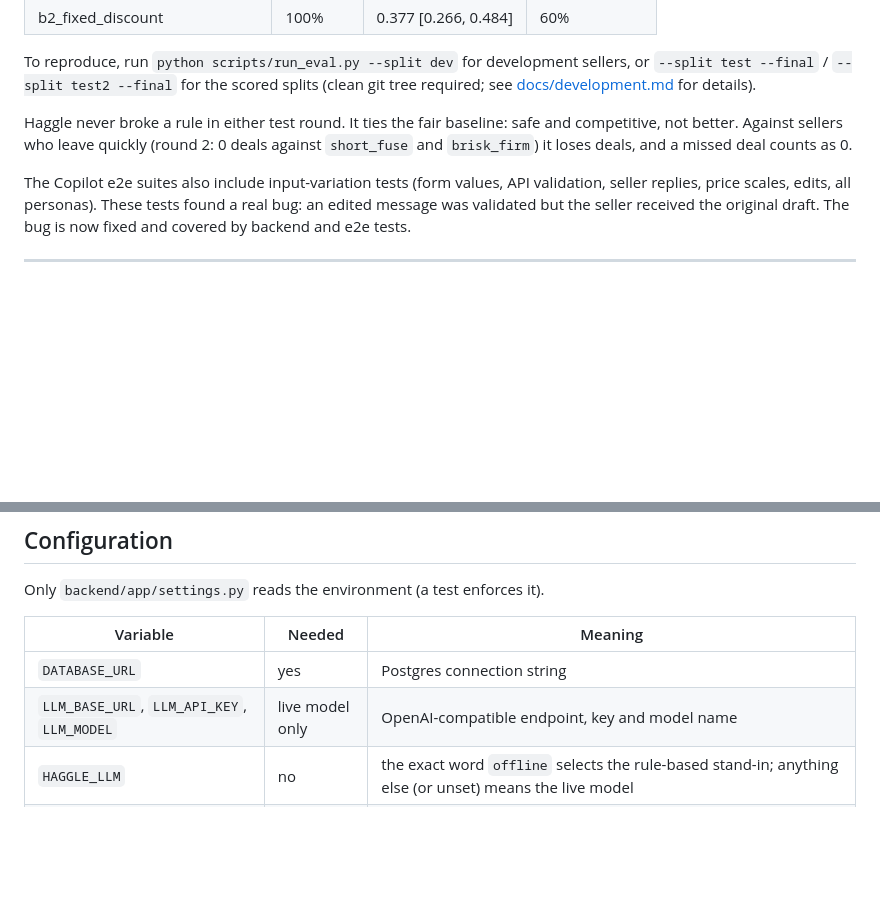
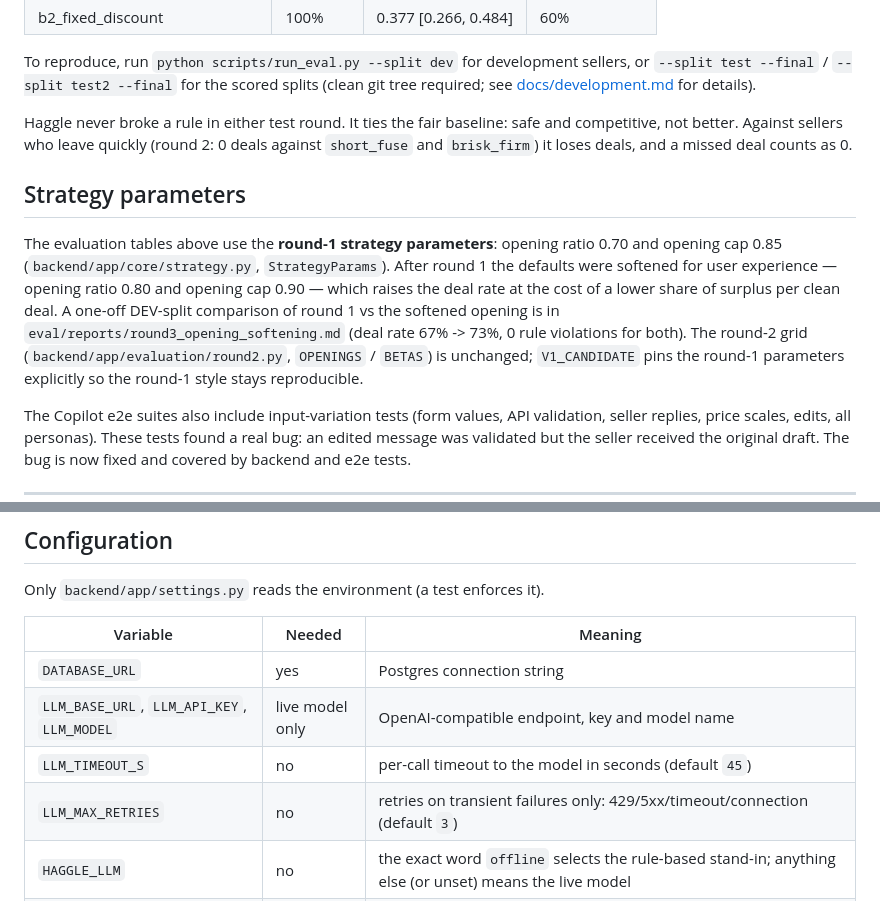
Before and after one commit to RyanCJC/Rate-Haggle-Agent-AI-Powered-Marketplace-Negotiator, a Markdown page: README.md, 2 parts joined by grey strips. Drawn GitHub-style; blank space fills up the shorter version.

Commit message:
feat(core): implement LLM resilience and retry mechanism

```diff
--- a/README.md
+++ b/README.md
@@ -172,6 +172,17 @@ Haggle never broke a rule in either test round. It ties the fair baseline: safe
 not better. Against sellers who leave quickly (round 2: 0 deals against `short_fuse` and
 `brisk_firm`) it loses deals, and a missed deal counts as 0.
 
+## Strategy parameters
+
+The evaluation tables above use the **round-1 strategy parameters**: opening ratio 0.70 and
+opening cap 0.85 (`backend/app/core/strategy.py`, `StrategyParams`). After round 1 the defaults
+were softened for user experience — opening ratio 0.80 and opening cap 0.90 — which raises the
+deal rate at the cost of a lower share of surplus per clean deal. A one-off DEV-split comparison
+of round 1 vs the softened opening is in `eval/reports/round3_opening_softening.md`
+(deal rate 67% -> 73%, 0 rule violations for both). The round-2 grid
+(`backend/app/evaluation/round2.py`, `OPENINGS` / `BETAS`) is unchanged; `V1_CANDIDATE` pins the
+round-1 parameters explicitly so the round-1 style stays reproducible.
+
 The Copilot e2e suites also include input-variation tests (form values, API validation, seller
 replies, price scales, edits, all personas). These tests found a real bug: an edited message was
 validated but the seller received the original draft. The bug is now fixed and covered by backend
@@ -235,6 +246,8 @@ Only `backend/app/settings.py` reads the environment (a test enforces it).
 |---|---|---|
 | `DATABASE_URL` | yes | Postgres connection string |
 | `LLM_BASE_URL`, `LLM_API_KEY`, `LLM_MODEL` | live model only | OpenAI-compatible endpoint, key and model name |
+| `LLM_TIMEOUT_S` | no | per-call timeout to the model in seconds (default `45`) |
+| `LLM_MAX_RETRIES` | no | retries on transient failures only: 429/5xx/timeout/connection (default `3`) |
 | `HAGGLE_LLM` | no | the exact word `offline` selects the rule-based stand-in; anything else (or unset) means the live model |
 | `EMBED_MODEL` | no | embedding model for the knowledge search (default `BAAI/bge-small-en-v1.5`) |
 | `LOG_LEVEL` | no | `DEBUG`, `INFO` (default), `WARNING` or `ERROR` |
```
Also changed, not shown: docs/development.md (+36 -1 lines), eval/reports/round3_opening_softening.md (added, +71 -0 lines), graph.png (added), 15 other files.
